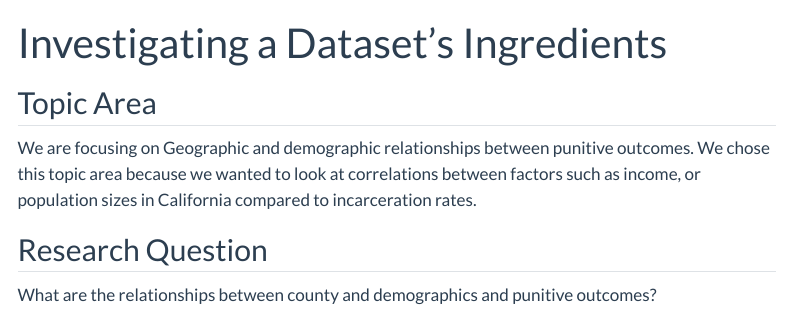
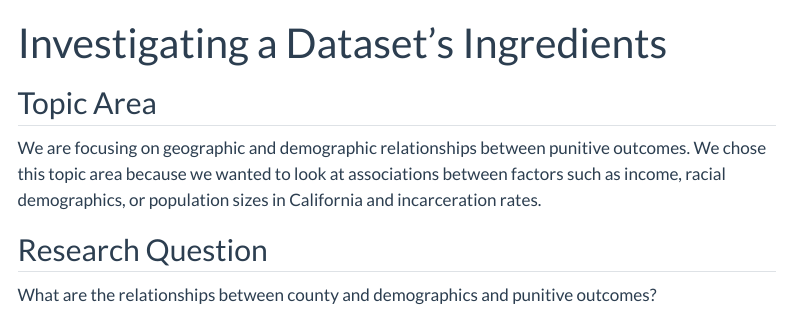
Before and after one commit to DATA385-f26/Punishment, a Quarto document (index.qmd): the page in a window 1100 px wide, from its top. Rendered offline with R 4.5, knitr and Pandoc in place of Quarto, with nearby package versions; menus at the side of the page are left out.

Commit message:
Updated index, and updated YAML to reflect file rename from comparison.qmd to analysis.qmd

```diff
--- a/_quarto.yml
+++ b/_quarto.yml
@@ -22,7 +22,7 @@ website:
         - text: "Elazar V. Summerfeld"
           href: elazarvilensky.qmd
       - text: "Comparative Analysis"
-        href: comparison.qmd
+        href: analysis.qmd
 
 format:
   html:
--- a/index.qmd
+++ b/index.qmd
@@ -4,7 +4,8 @@ title: "Investigating a Dataset's Ingredients"
 
 ## Topic Area
 
-We are focusing on Geographic and demographic relationships between punitive outcomes. We chose this topic area because we wanted to look at correlations between factors such as income, or population sizes in California compared to incarceration rates.
+We are focusing on geographic and demographic relationships between punitive outcomes. We chose this topic area because we wanted to look at associations
+between factors such as income, racial demographics, or population sizes in California and incarceration rates.
 
 ## Research Question
 
```
Also changed, not shown: analysis.qmd (renamed from comparison.qmd).
